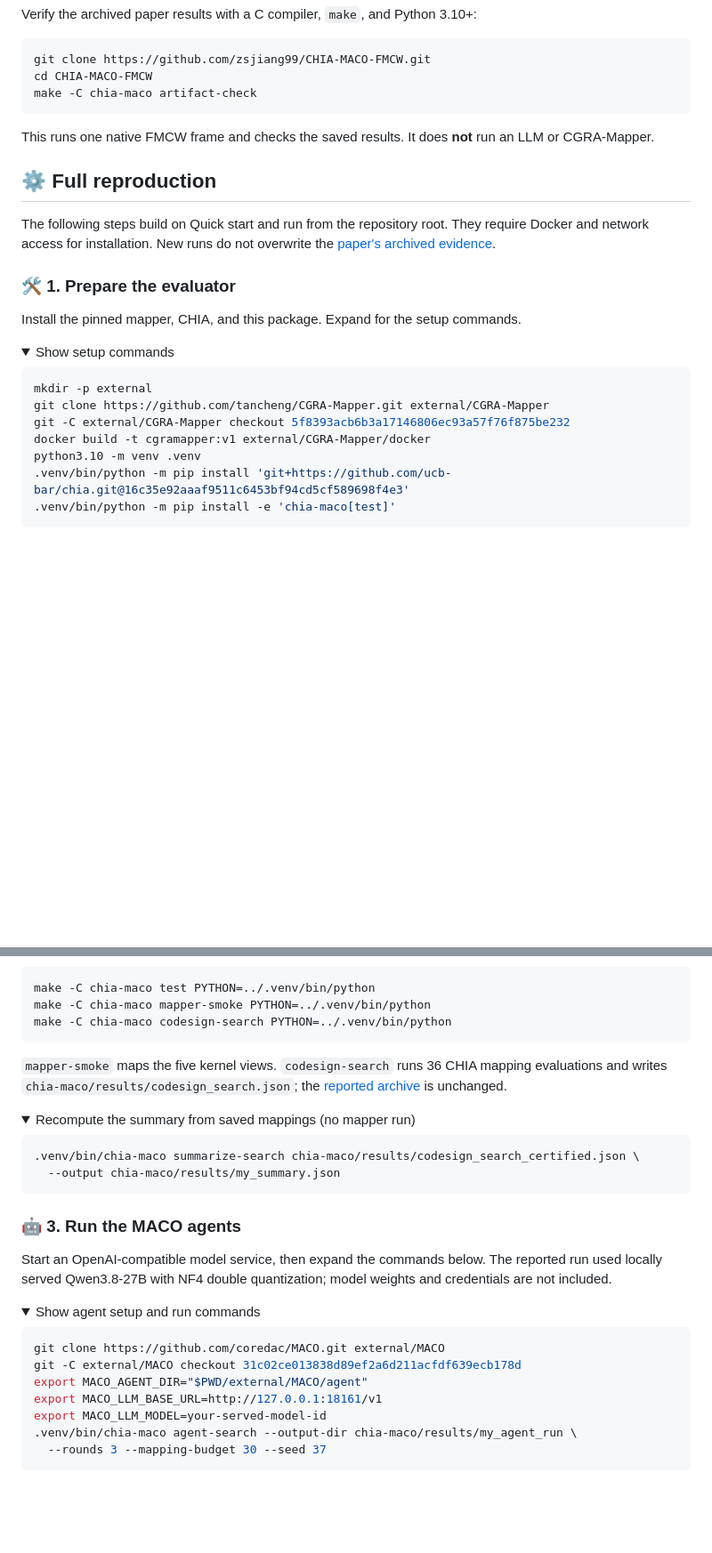
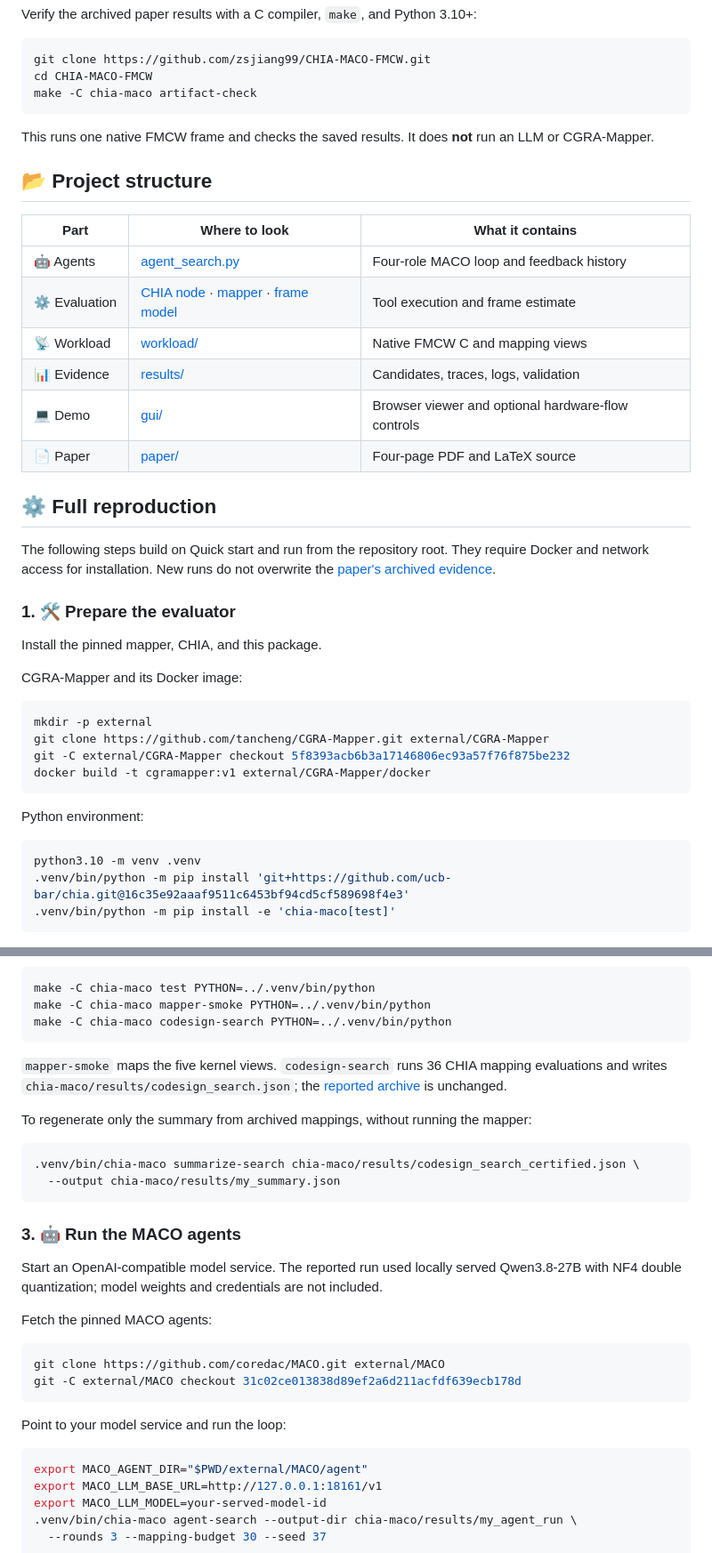
Before and after one commit to zsjiang99/CHIA-MACO-FMCW, a Markdown page: README.md, 2 parts joined by grey strips. Shown at 89% size. GitHub-like rendering; folded sections open; blank space fills up the shorter version.

Commit message:
Present README with centered header and visible steps

````diff
--- a/README.md
+++ b/README.md
@@ -49,22 +51,37 @@ make -C chia-maco artifact-check
 
 This runs one native FMCW frame and checks the saved results. It does **not** run an LLM or CGRA-Mapper.
 
+## 📂 Project structure
+
+| Part | Where to look | What it contains |
+| --- | --- | --- |
+| 🤖 Agents | [agent_search.py](chia-maco/src/chia_maco/agent_search.py) | Four-role MACO loop and feedback history |
+| ⚙️ Evaluation | [CHIA node](chia-maco/src/chia_maco/nodes.py) · [mapper](chia-maco/src/chia_maco/mapper.py) · [frame model](chia-maco/src/chia_maco/report.py) | Tool execution and frame estimate |
+| 📡 Workload | [workload/](chia-maco/workload/) | Native FMCW C and mapping views |
+| 📊 Evidence | [results/](chia-maco/results/) | Candidates, traces, logs, validation |
+| 💻 Demo | [gui/](gui/) | Browser viewer and optional hardware-flow controls |
+| 📄 Paper | [paper/](paper/) | Four-page PDF and LaTeX source |
+
 ## ⚙️ Full reproduction
 
 The following steps build on Quick start and run from the repository root. They require Docker and network access for installation. New runs do not overwrite the [paper's archived evidence](chia-maco/results/README.md).
 
-### 🛠️ 1. Prepare the evaluator
+### 1. 🛠️ Prepare the evaluator
 
-Install the pinned mapper, CHIA, and this package. Expand for the setup commands.
+Install the pinned mapper, CHIA, and this package.
 
-<details>
-<summary>Show setup commands</summary>
+CGRA-Mapper and its Docker image:
 
 ```bash
 mkdir -p external
 git clone https://github.com/tancheng/CGRA-Mapper.git external/CGRA-Mapper
 git -C external/CGRA-Mapper checkout 5f8393acb6b3a17146806ec93a57f76f875be232
 docker build -t cgramapper:v1 external/CGRA-Mapper/docker
+```
+
+Python environment:
+
+```bash
 python3.10 -m venv .venv
 .venv/bin/python -m pip install 'git+https://github.com/ucb-bar/chia.git@16c35e92aaaf9511c6453bf94cd5cf589698f4e3'
 .venv/bin/python -m pip install -e 'chia-maco[test]'
@@ -82,26 +97,27 @@ make -C chia-maco codesign-search PYTHON=../.venv/bin/python
 
 `mapper-smoke` maps the five kernel views. `codesign-search` runs 36 CHIA mapping evaluations and writes `chia-maco/results/codesign_search.json`; the [reported archive](chia-maco/results/codesign_search_certified.json) is unchanged.
 
-<details>
-<summary>Recompute the summary from saved mappings (no mapper run)</summary>
+To regenerate only the summary from archived mappings, without running the mapper:
 
 ```bash
 .venv/bin/chia-maco summarize-search chia-maco/results/codesign_search_certified.json \
   --output chia-maco/results/my_summary.json
 ```
 
-</details>
+### 3. 🤖 Run the MACO agents
 
-### 🤖 3. Run the MACO agents
+Start an OpenAI-compatible model service. The reported run used locally served Qwen3.8-27B with NF4 double quantization; model weights and credentials are not included.
 
-Start an OpenAI-compatible model service, then expand the commands below. The reported run used locally served Qwen3.8-27B with NF4 double quantization; model weights and credentials are not included.
-
-<details>
-<summary>Show agent setup and run commands</summary>
+Fetch the pinned MACO agents:
 
 ```bash
 git clone https://github.com/coredac/MACO.git external/MACO
 git -C external/MACO checkout 31c02ce013838d89ef2a6d211acfdf639ecb178d
+```
+
+Point to your model service and run the loop:
+
+```bash
 export MACO_AGENT_DIR="$PWD/external/MACO/agent"
 export MACO_LLM_BASE_URL=http://127.0.0.1:18161/v1
 export MACO_LLM_MODEL=your-served-model-id
````
Also changed, not shown: other parts of README.md (+6 -19 lines).
